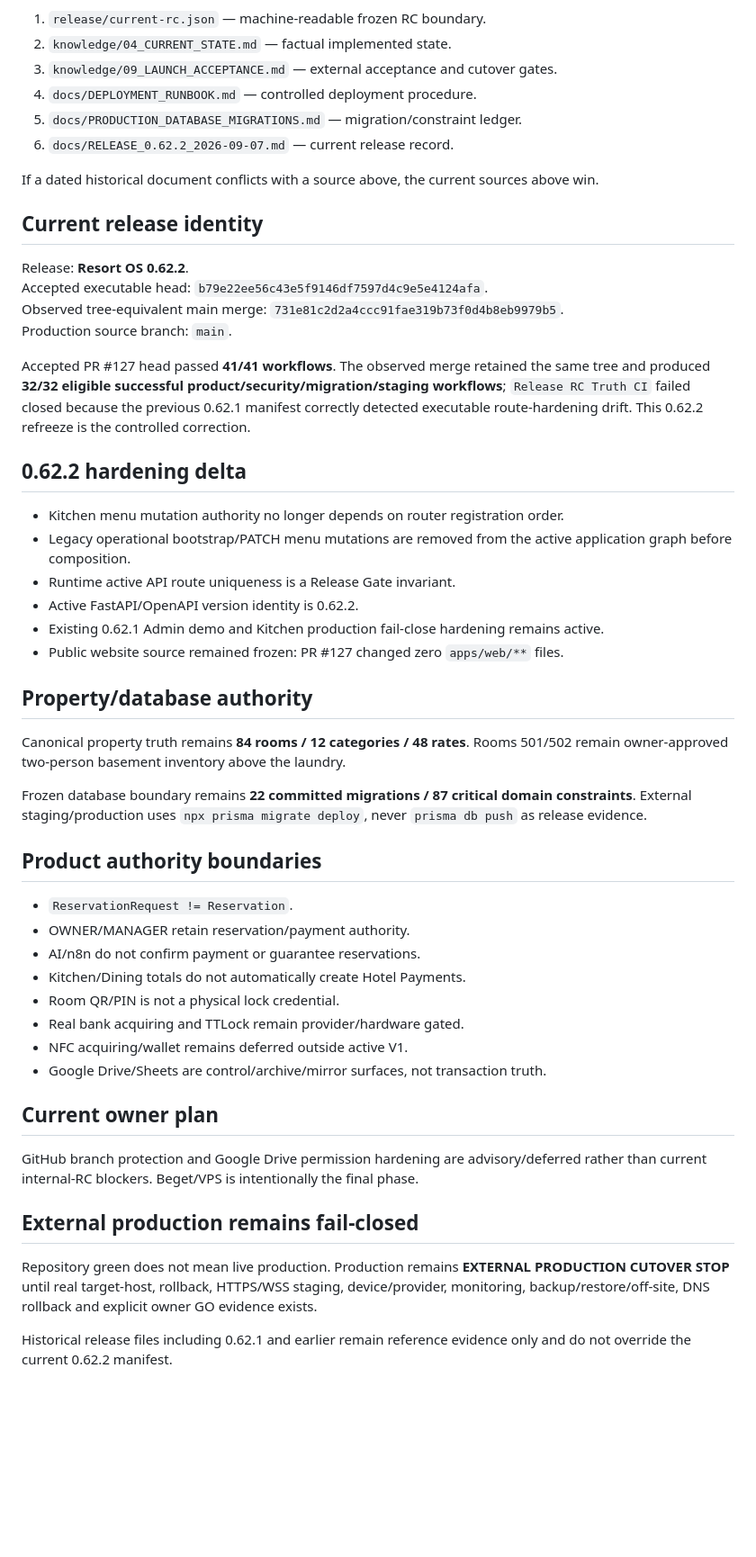
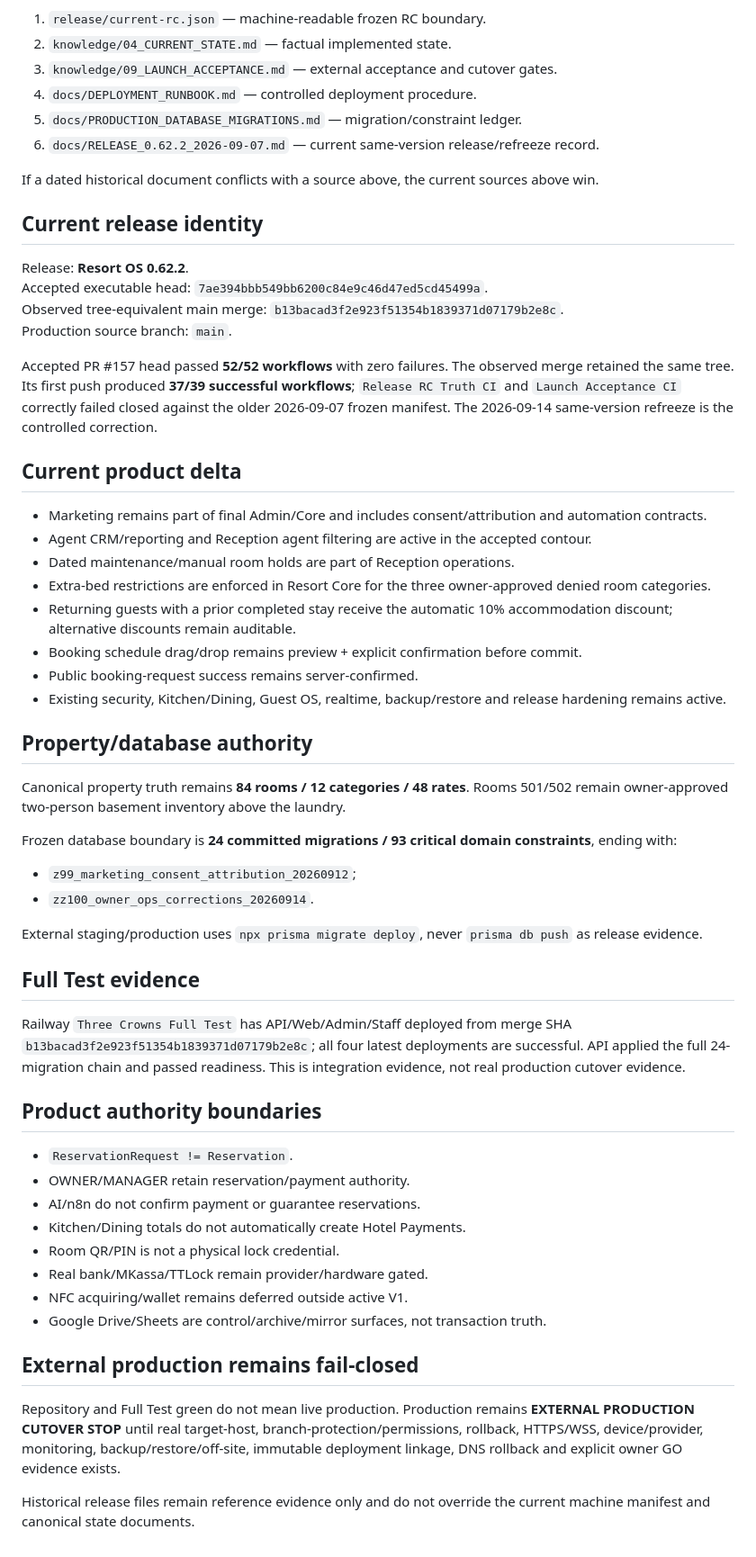
Before and after one commit to stvelikiy-star/resort-os, a Markdown page: docs/README.md, the part around one of its changes. Shown at 90% size. Drawn GitHub-style; blank space fills up the shorter version.

Commit message:
docs: refresh documentation authority index

```diff
--- a/docs/README.md
+++ b/docs/README.md
@@ -10,33 +10,43 @@ Use these sources, in order, for current release and launch decisions:
 3. `knowledge/09_LAUNCH_ACCEPTANCE.md` — external acceptance and cutover gates.
 4. `docs/DEPLOYMENT_RUNBOOK.md` — controlled deployment procedure.
 5. `docs/PRODUCTION_DATABASE_MIGRATIONS.md` — migration/constraint ledger.
-6. `docs/RELEASE_0.62.2_2026-09-07.md` — current release record.
+6. `docs/RELEASE_0.62.2_2026-09-07.md` — current same-version release/refreeze record.
 
 If a dated historical document conflicts with a source above, the current sources above win.
 
 ## Current release identity
 
 Release: **Resort OS 0.62.2**.
-Accepted executable head: `b79e22ee56c43e5f9146df7597d4c9e5e4124afa`.
-Observed tree-equivalent main merge: `731e81c2d2a4ccc91fae319b73f0d4b8eb9979b5`.
+Accepted executable head: `7ae394bbb549bb6200c84e9c46d47ed5cd45499a`.
+Observed tree-equivalent main merge: `b13bacad3f2e923f51354b1839371d07179b2e8c`.
 Production source branch: `main`.
 
-Accepted PR #127 head passed **41/41 workflows**. The observed merge retained the same tree and produced **32/32 eligible successful product/security/migration/staging workflows**; `Release RC Truth CI` failed closed because the previous 0.62.1 manifest correctly detected executable route-hardening drift. This 0.62.2 refreeze is the controlled correction.
+Accepted PR #157 head passed **52/52 workflows** with zero failures. The observed merge retained the same tree. Its first push produced **37/39 successful workflows**; `Release RC Truth CI` and `Launch Acceptance CI` correctly failed closed against the older 2026-09-07 frozen manifest. The 2026-09-14 same-version refreeze is the controlled correction.
 
-## 0.62.2 hardening delta
+## Current product delta
 
-- Kitchen menu mutation authority no longer depends on router registration order.
-- Legacy operational bootstrap/PATCH menu mutations are removed from the active application graph before composition.
-- Runtime active API route uniqueness is a Release Gate invariant.
-- Active FastAPI/OpenAPI version identity is 0.62.2.
-- Existing 0.62.1 Admin demo and Kitchen production fail-close hardening remains active.
-- Public website source remained frozen: PR #127 changed zero `apps/web/**` files.
+- Marketing remains part of final Admin/Core and includes consent/attribution and automation contracts.
+- Agent CRM/reporting and Reception agent filtering are active in the accepted contour.
+- Dated maintenance/manual room holds are part of Reception operations.
+- Extra-bed restrictions are enforced in Resort Core for the three owner-approved denied room categories.
+- Returning guests with a prior completed stay receive the automatic 10% accommodation discount; alternative discounts remain auditable.
+- Booking schedule drag/drop remains preview + explicit confirmation before commit.
+- Public booking-request success remains server-confirmed.
+- Existing security, Kitchen/Dining, Guest OS, realtime, backup/restore and release hardening remains active.
 
 ## Property/database authority
 
 Canonical property truth remains **84 rooms / 12 categories / 48 rates**. Rooms 501/502 remain owner-approved two-person basement inventory above the laundry.
 
-Frozen database boundary remains **22 committed migrations / 87 critical domain constraints**. External staging/production uses `npx prisma migrate deploy`, never `prisma db push` as release evidence.
+Frozen database boundary is **24 committed migrations / 93 critical domain constraints**, ending with:
+- `z99_marketing_consent_attribution_20260912`;
+- `zz100_owner_ops_corrections_20260914`.
+
+External staging/production uses `npx prisma migrate deploy`, never `prisma db push` as release evidence.
+
+## Full Test evidence
+
+Railway `Three Crowns Full Test` has API/Web/Admin/Staff deployed from merge SHA `b13bacad3f2e923f51354b1839371d07179b2e8c`; all four latest deployments are successful. API applied the full 24-migration chain and passed readiness. This is integration evidence, not real production cutover evidence.
 
 ## Product authority boundaries
 
@@ -45,16 +55,12 @@ Frozen database boundary remains **22 committed migrations / 87 critical domain
 - AI/n8n do not confirm payment or guarantee reservations.
 - Kitchen/Dining totals do not automatically create Hotel Payments.
 - Room QR/PIN is not a physical lock credential.
-- Real bank acquiring and TTLock remain provider/hardware gated.
+- Real bank/MKassa/TTLock remain provider/hardware gated.
 - NFC acquiring/wallet remains deferred outside active V1.
 - Google Drive/Sheets are control/archive/mirror surfaces, not transaction truth.
 
-## Current owner plan
-
-GitHub branch protection and Google Drive permission hardening are advisory/deferred rather than current internal-RC blockers. Beget/VPS is intentionally the final phase.
-
 ## External production remains fail-closed
 
-Repository green does not mean live production. Production remains **EXTERNAL PRODUCTION CUTOVER STOP** until real target-host, rollback, HTTPS/WSS staging, device/provider, monitoring, backup/restore/off-site, DNS rollback and explicit owner GO evidence exists.
+Repository and Full Test green do not mean live production. Production remains **EXTERNAL PRODUCTION CUTOVER STOP** until real target-host, branch-protection/permissions, rollback, HTTPS/WSS, device/provider, monitoring, backup/restore/off-site, immutable deployment linkage, DNS rollback and explicit owner GO evidence exists.
 
-Historical release files including 0.62.1 and earlier remain reference evidence only and do not override the current 0.62.2 manifest.
+Historical release files remain reference evidence only and do not override the current machine manifest and canonical state documents.
```
Also changed, not shown: other parts of docs/README.md (+1 -1 lines).
